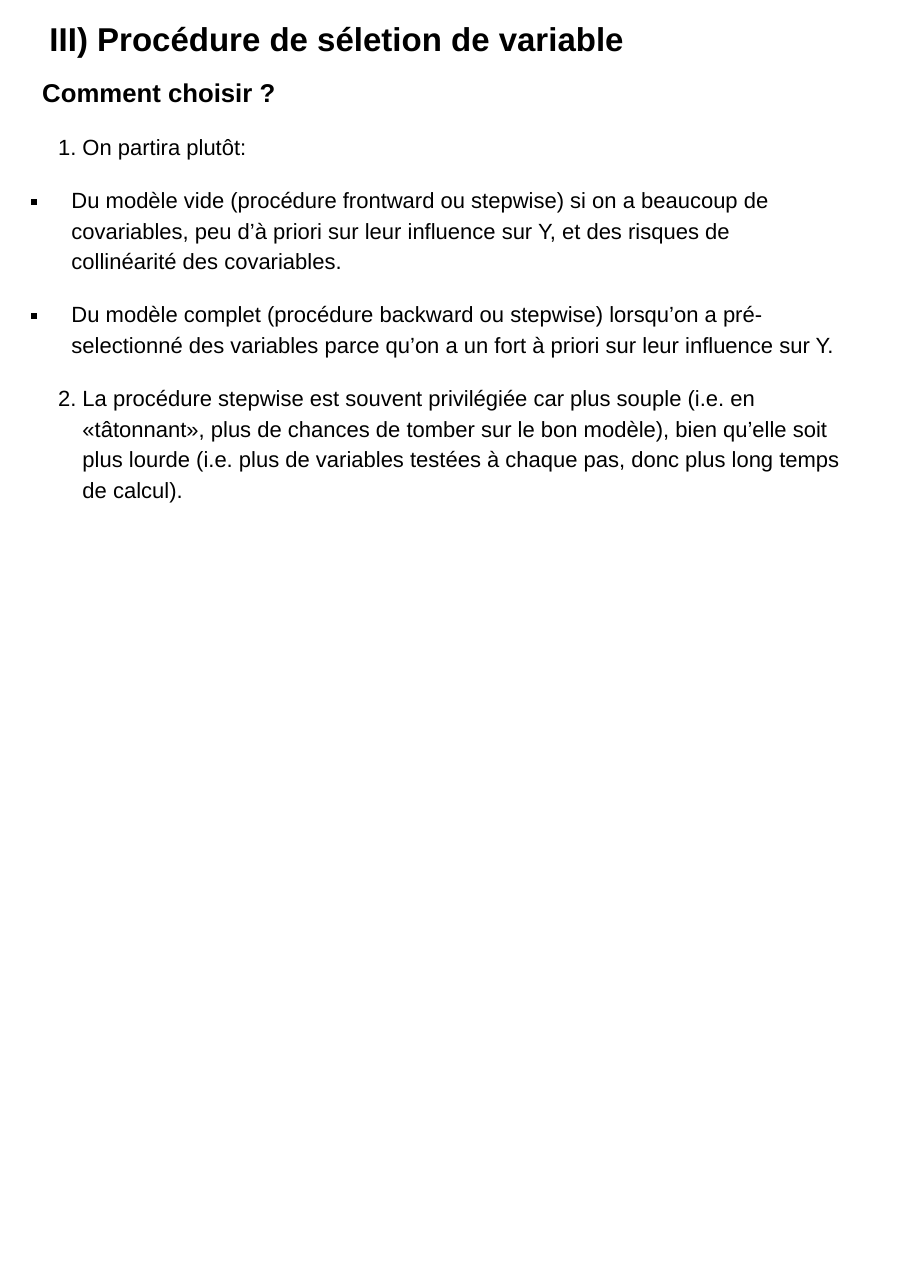
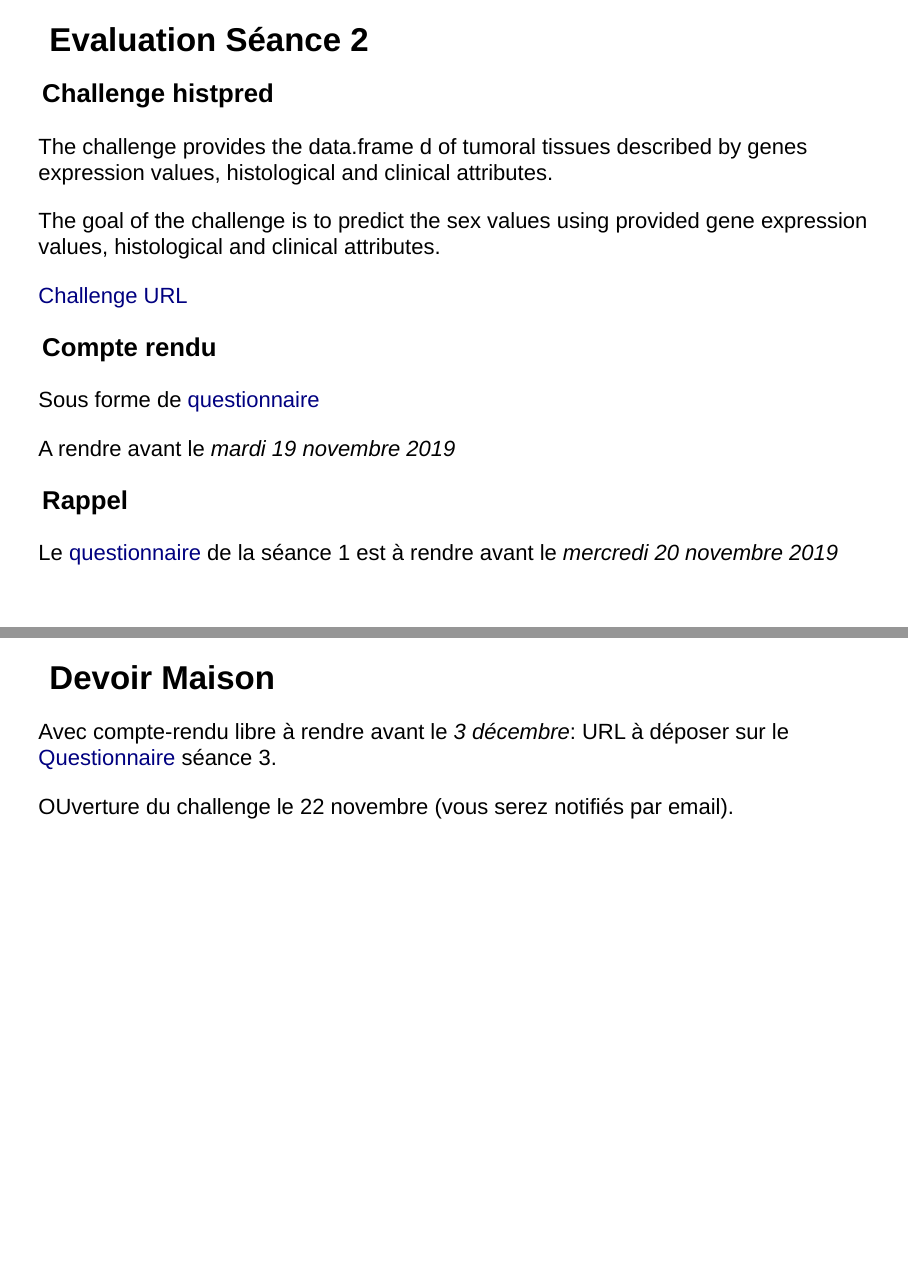
Before and after one commit to magrichard/cours_reglog, an R Markdown document (diapos_seance2.Rmd): page 34 of 34 before the commit and pages 35 and 37 of 37 after it, the two joined at a grey line. Rendered offline with R 4.5, knitr and Pandoc, with nearby package versions; some code elsewhere in the file could not run offline.

Commit message:
update evaluation

```diff
--- a/diapos_seance2.Rmd
+++ b/diapos_seance2.Rmd
@@ -385,3 +385,34 @@ step(mc, scope = "~d$poids+d$taille+d$age", dir = "both")
 - Du modèle complet (procédure backward ou stepwise) lorsqu’on a pré-selectionné des variables parce qu’on a un fort à priori sur leur influence sur Y.
 
 2) La procédure stepwise est souvent privilégiée car plus souple (i.e. en «tâtonnant», plus de chances de tomber sur le bon modèle), bien qu’elle soit plus lourde (i.e. plus de variables testées à chaque pas, donc plus long temps de calcul).
+
+---
+
+## Evaluation Séance 2
+
+### Challenge histpred
+
+The challenge provides the data.frame d of tumoral tissues described by genes expression values, histological and clinical attributes.
+
+The goal of the challenge is to predict the sex values using provided gene expression values, histological and clinical attributes.
+
+[Challenge URL](https://competitions.codalab.org/competitions/21853?secret_key=b50bf124-3513-4190-9397-ddd6c2561aea)
+
+
+### Compte rendu
+
+Sous forme de [questionnaire](https://forms.gle/H5Yh94RXnoxC6ewL7)
+
+A rendre avant le *mardi 19 novembre 2019*
+
+### Rappel
+
+Le [questionnaire](https://forms.gle/LQg34Noej99VGB3t7) de la séance 1 est à rendre avant le *mercredi 20 novembre 2019*
+
+---
+
+## Devoir Maison
+
+Avec compte-rendu libre à rendre avant le *3 décembre*: URL à déposer sur le [Questionnaire](https://forms.gle/oVVrAoiU9DRPLY937) séance 3.
+
+OUverture du challenge le 22 novembre (vous serez notifiés par email).
```
Also changed, not shown: diapos_seance2.html.
